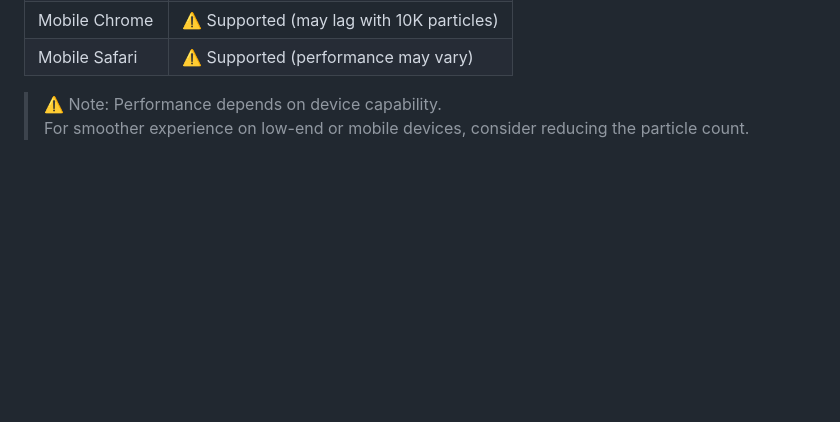
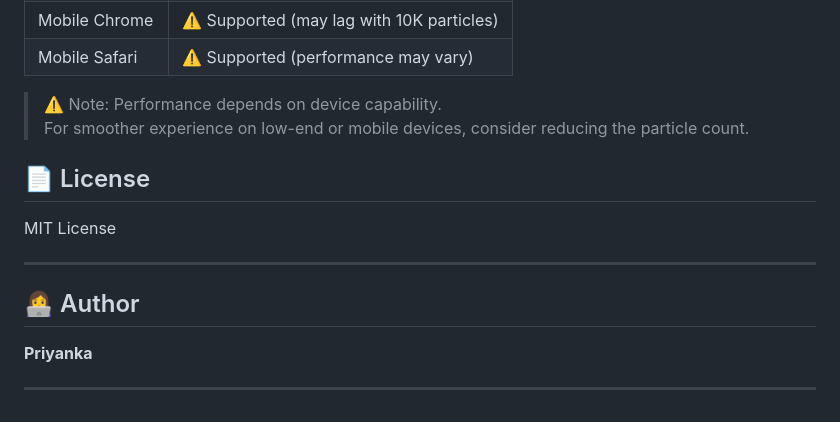
Before and after one commit to Priyanka17-08/glyph-sphere, a Markdown page: README.md, the part around the change. Rendered like a GitHub page; blank space fills up the shorter version.

Commit message:
Update README with license and author details
Added license and author information to README.

```diff
--- a/README.md
+++ b/README.md
@@ -83,3 +83,16 @@ git clone https://github.com/Priyanka17-08/glyph-sphere.git
 | Mobile Safari | ⚠️ Supported (performance may vary) |
 > ⚠️ Note: Performance depends on device capability.
 > For smoother experience on low-end or mobile devices, consider reducing the particle count.
+
+
+## 📄 License
+
+MIT License
+
+---
+
+## 👩‍💻 Author
+
+**Priyanka**
+
+---
```
